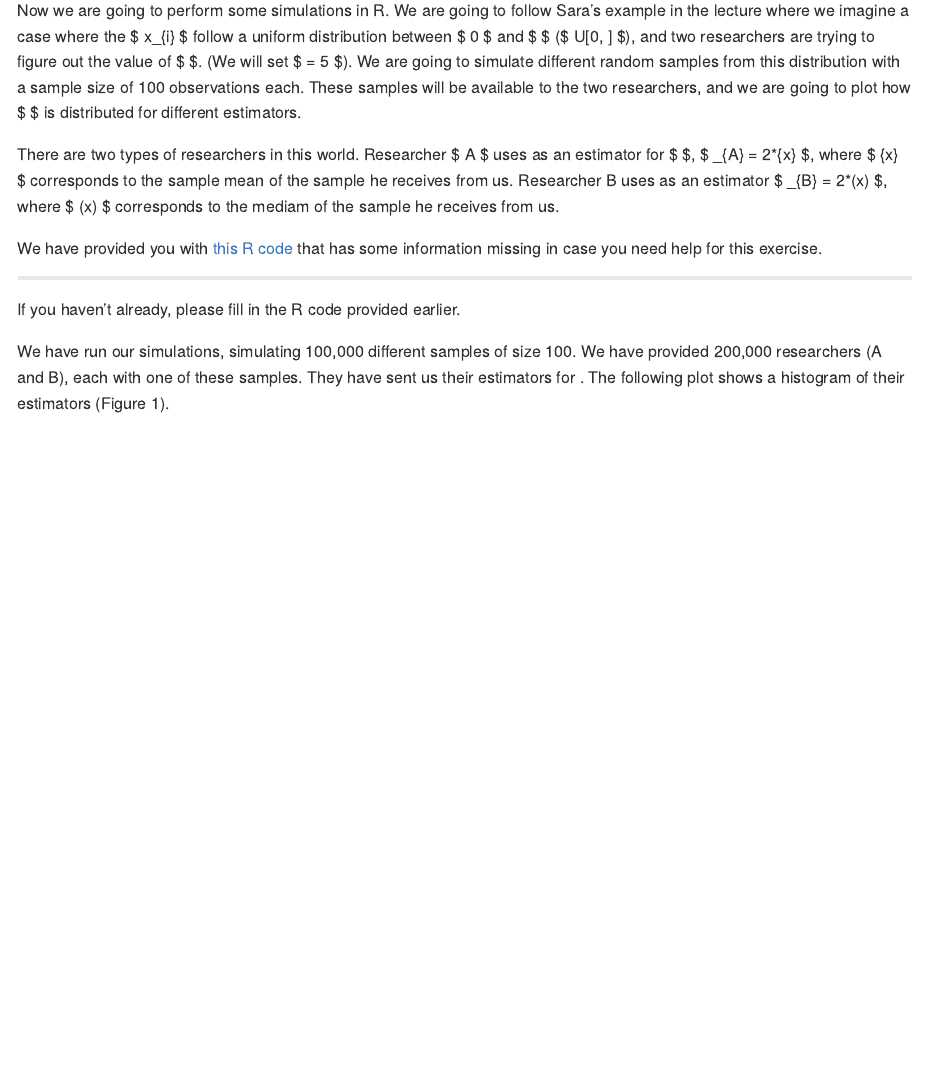
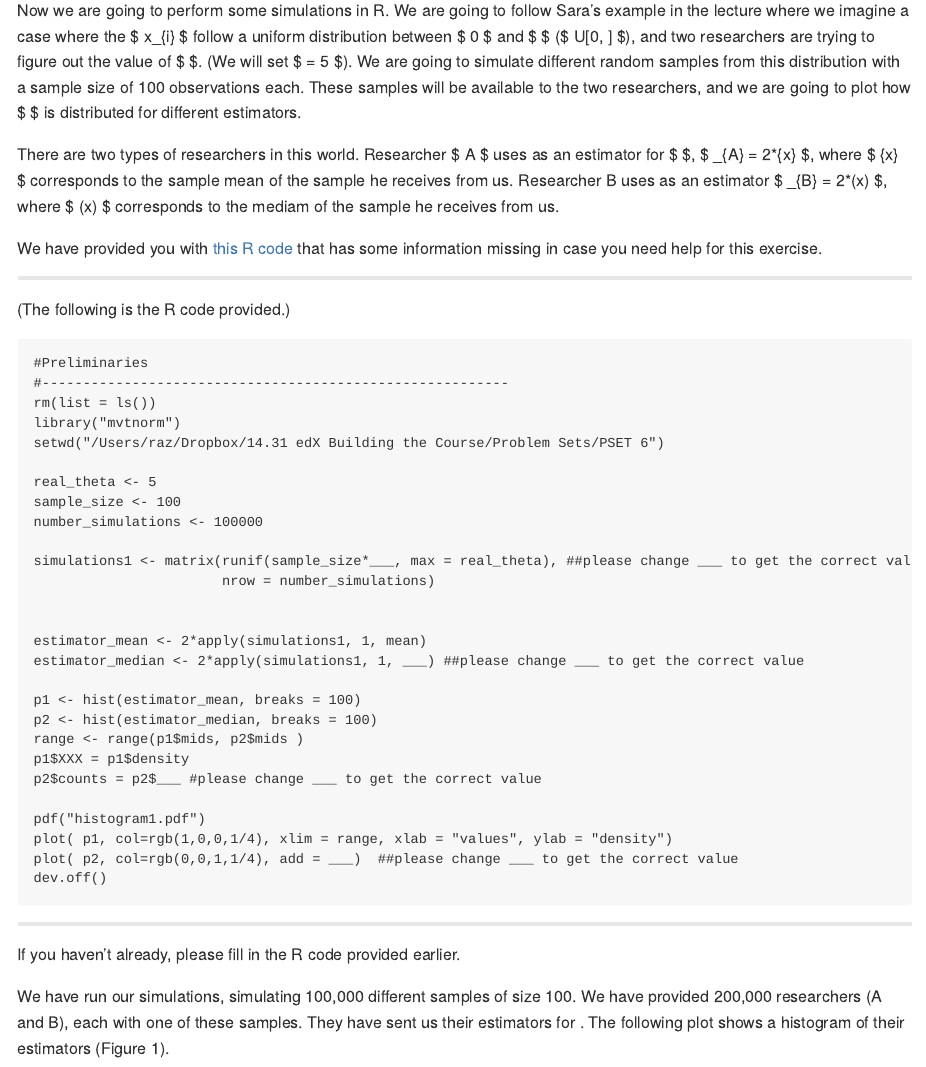
Before and after one commit to lemitaye/MITx-14.310x-Data-Analysis-for-Social-Scientists-Home_works, an R Markdown document (Module-5/Module_5.Rmd): the page in a window 1100 px wide, from 5800 px down. The pictures show the output file Module-5/Module_5.md that the author committed with the source, drawn offline in the style of GitHub; long lines of code are wrapped.

Commit message:
Added raw code and figure.

````diff
--- a/Module-5/Module_5.Rmd
+++ b/Module-5/Module_5.Rmd
@@ -159,6 +159,42 @@ We have provided you with [this R code](https://courses.edx.org/assets/coursewar
 
 ----
 
+(The following is the R code provided.)
+
+```
+#Preliminaries
+#---------------------------------------------------------
+rm(list = ls())
+library("mvtnorm")
+setwd("/Users/raz/Dropbox/14.31 edX Building the Course/Problem Sets/PSET 6")
+
+real_theta <- 5
+sample_size <- 100
+number_simulations <- 100000
+
+simulations1 <- matrix(runif(sample_size*___, max = real_theta), ##please change ___ to get the correct value
+                       nrow = number_simulations)
+
+
+estimator_mean <- 2*apply(simulations1, 1, mean)
+estimator_median <- 2*apply(simulations1, 1, ___) ##please change ___ to get the correct value
+
+p1 <- hist(estimator_mean, breaks = 100)
+p2 <- hist(estimator_median, breaks = 100)
+range <- range(p1$mids, p2$mids )
+p1$XXX = p1$density
+p2$counts = p2$___ #please change ___ to get the correct value
+
+pdf("histogram1.pdf")
+plot( p1, col=rgb(1,0,0,1/4), xlim = range, xlab = "values", ylab = "density")
+plot( p2, col=rgb(0,0,1,1/4), add = ___)  ##please change ___ to get the correct value
+dev.off()
+```
+
+----
+
 If you haven't already, please fill in the R code provided earlier.
 
 We have run our simulations, simulating 100,000 different samples of size 100. We have provided 200,000 researchers (A and B), each with one of these samples. They have sent us their estimators for  . The following plot shows a histogram of their estimators (Figure 1).
+
+![](Module_5_files/figure-gfm/histogram_1.png)
````
Also changed, not shown: Module-5/Module_5.md, Module-5/Module_5_files/figure-gfm/histogram_1.png (added).
